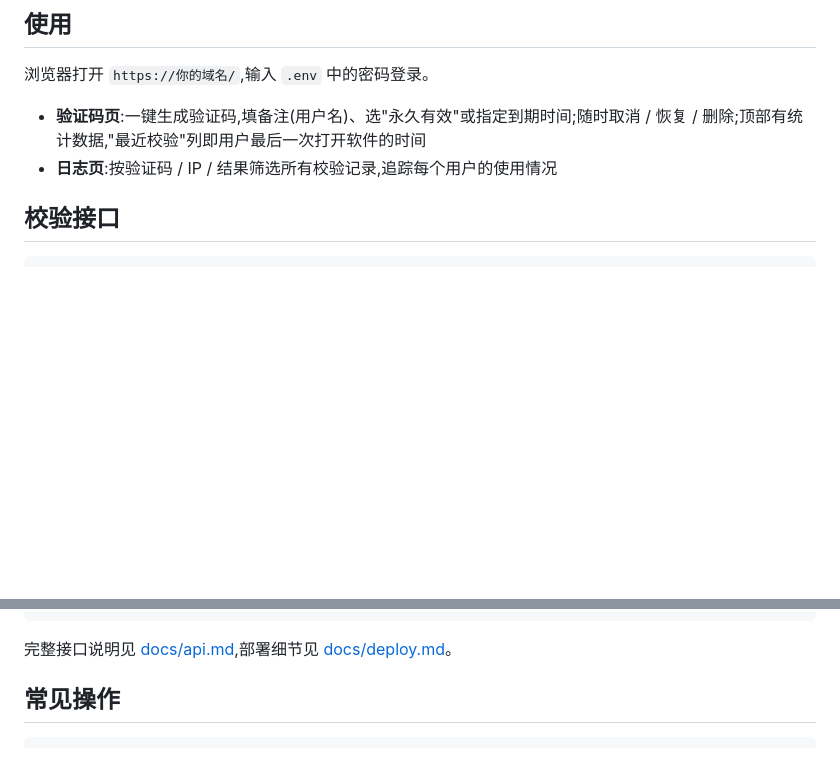
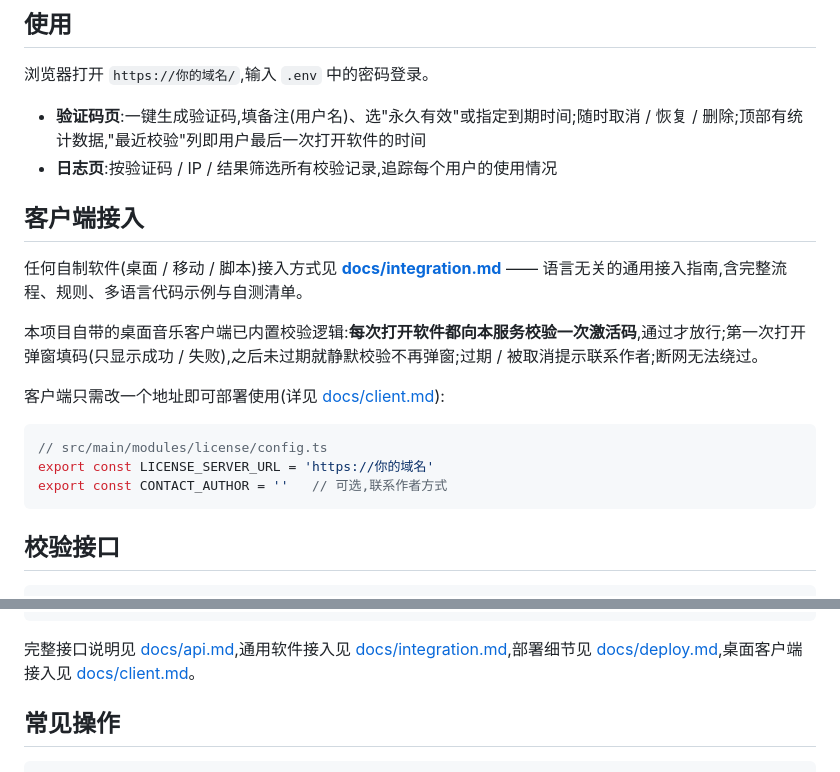
Before and after one commit to bitbeet/License-Server, a Markdown page: README.md, 2 parts joined by grey strips. Rendered like a GitHub page; blank space fills up the shorter version.

Commit message:
Add client integration docs and README usage links

````diff
--- a/README.md
+++ b/README.md
@@ -67,6 +67,20 @@ location / {
 
 - **验证码页**:一键生成验证码,填备注(用户名)、选"永久有效"或指定到期时间;随时取消 / 恢复 / 删除;顶部有统计数据,"最近校验"列即用户最后一次打开软件的时间
 - **日志页**:按验证码 / IP / 结果筛选所有校验记录,追踪每个用户的使用情况
+
+## 客户端接入
+
+任何自制软件(桌面 / 移动 / 脚本)接入方式见 **[docs/integration.md](docs/integration.md)** —— 语言无关的通用接入指南,含完整流程、规则、多语言代码示例与自测清单。
+
+本项目自带的桌面音乐客户端已内置校验逻辑:**每次打开软件都向本服务校验一次激活码**,通过才放行;第一次打开弹窗填码(只显示成功 / 失败),之后未过期就静默校验不再弹窗;过期 / 被取消提示联系作者;断网无法绕过。
+
+客户端只需改一个地址即可部署使用(详见 [docs/client.md](docs/client.md)):
+
+```ts
+// src/main/modules/license/config.ts
+export const LICENSE_SERVER_URL = 'https://你的域名'
+export const CONTACT_AUTHOR = ''   // 可选,联系作者方式
+```
 
 ## 校验接口
 
@@ -142,7 +156,7 @@ async function checkLicense(key, deviceId) {
 }
 ```
 
-完整接口说明见 [docs/api.md](docs/api.md),部署细节见 [docs/deploy.md](docs/deploy.md)。
+完整接口说明见 [docs/api.md](docs/api.md),通用软件接入见 [docs/integration.md](docs/integration.md),部署细节见 [docs/deploy.md](docs/deploy.md),桌面客户端接入见 [docs/client.md](docs/client.md)。
 
 ## 常见操作
 
````
Also changed, not shown: docs/client.md (added, +68 -0 lines), docs/integration.md (added, +216 -0 lines).
